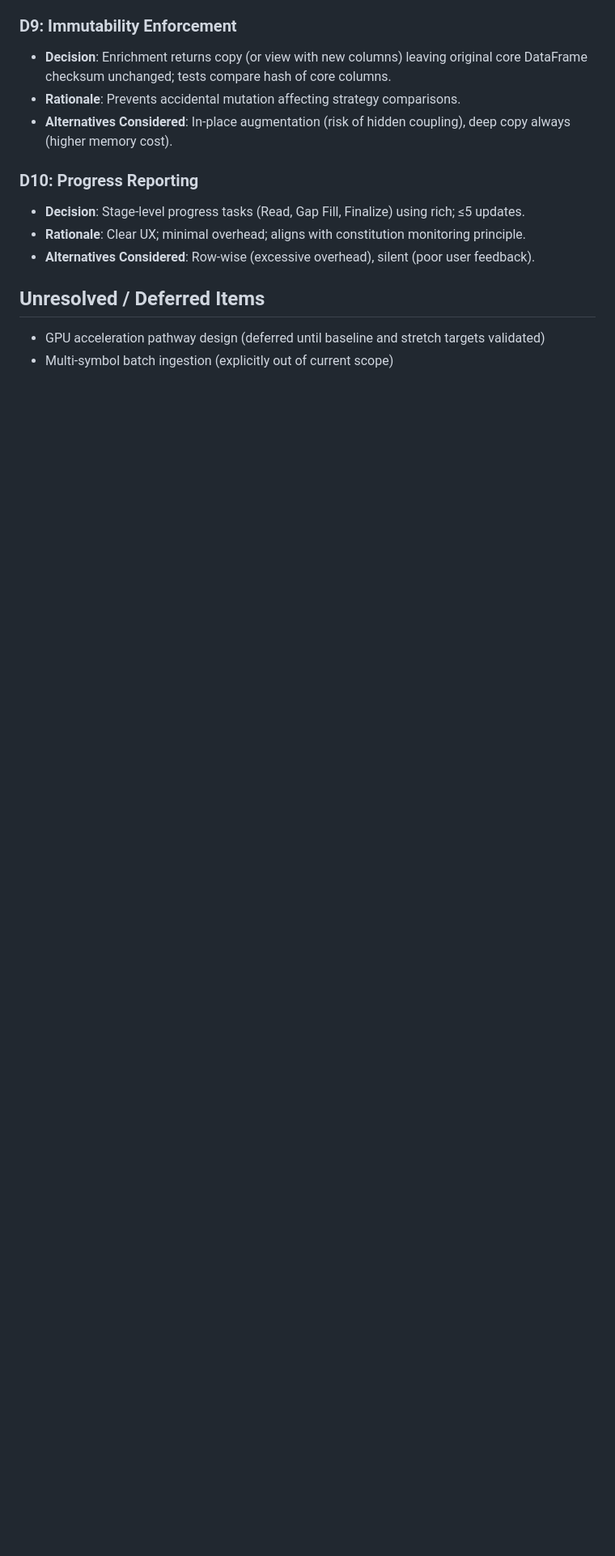
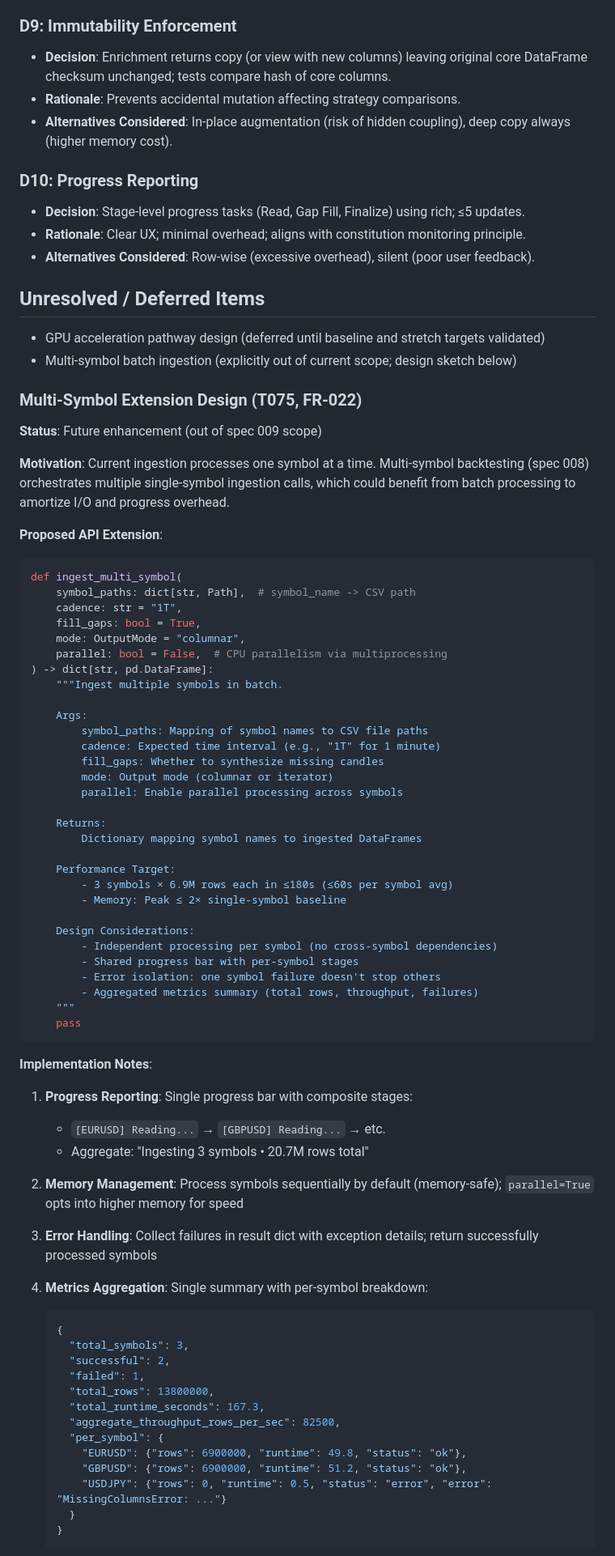
Before and after one commit to Gitchegumi/quantpipe, a Markdown page: specs/009-optimize-ingestion/research.md, the part around one of its changes. Shown at 81% size. Drawn GitHub-style; blank space fills up the shorter version.

Commit message:
docs(009): Add multi-symbol extension design placeholder (T075)
Added comprehensive design sketch for future multi-symbol batch ingestion (FR-022):

Proposed API:
- ingest_multi_symbol() function signature with parallel processing option
- Performance targets: 3 symbols  6.9M rows in 180s
- Memory constraint: Peak  2 single-symbol baseline

Design Considerations:
- Independent per-symbol processing (error isolation)
- Shared progress bar with composite stages
- Aggregated metrics with per-symbol breakdown
- JSON metrics schema example included

Alternatives Considered:
- Parallel by default (rejected: memory pressure)
- Single DataFrame output (rejected: separate time indices needed)
- Streaming generator (deferred: API complexity)

Success Criteria:
- MSC-001 to MSC-005 defined for future implementation
- Estimated 8-13 tasks (similar to Phase 3 scope)
- References spec 008 (demand) and spec 007 (patterns)

Fixed Markdown lint errors (MD004 dashasterisk, MD031 fence spacing).

````diff
--- a/specs/009-optimize-ingestion/research.md
+++ b/specs/009-optimize-ingestion/research.md
@@ -75,4 +75,74 @@ This document captures resolutions of all technical questions, provides rational
 ## Unresolved / Deferred Items
 
 * GPU acceleration pathway design (deferred until baseline and stretch targets validated)
-* Multi-symbol batch ingestion (explicitly out of current scope)
+* Multi-symbol batch ingestion (explicitly out of current scope; design sketch below)
+
+### Multi-Symbol Extension Design (T075, FR-022)
+
+**Status**: Future enhancement (out of spec 009 scope)
+
+**Motivation**: Current ingestion processes one symbol at a time. Multi-symbol backtesting (spec 008) orchestrates multiple single-symbol ingestion calls, which could benefit from batch processing to amortize I/O and progress overhead.
+
+**Proposed API Extension**:
+
+```python
+def ingest_multi_symbol(
+    symbol_paths: dict[str, Path],  # symbol_name -> CSV path
+    cadence: str = "1T",
+    fill_gaps: bool = True,
+    mode: OutputMode = "columnar",
+    parallel: bool = False,  # CPU parallelism via multiprocessing
+) -> dict[str, pd.DataFrame]:
+    """Ingest multiple symbols in batch.
+
+    Args:
+        symbol_paths: Mapping of symbol names to CSV file paths
+        cadence: Expected time interval (e.g., "1T" for 1 minute)
+        fill_gaps: Whether to synthesize missing candles
+        mode: Output mode (columnar or iterator)
+        parallel: Enable parallel processing across symbols
+
+    Returns:
+        Dictionary mapping symbol names to ingested DataFrames
+
+    Performance Target:
+        - 3 symbols × 6.9M rows each in ≤180s (≤60s per symbol avg)
+        - Memory: Peak ≤ 2× single-symbol baseline
+
+    Design Considerations:
+        - Independent processing per symbol (no cross-symbol dependencies)
+        - Shared progress bar with per-symbol stages
+        - Error isolation: one symbol failure doesn't stop others
+        - Aggregated metrics summary (total rows, throughput, failures)
+    """
+    pass
+```
+
+**Implementation Notes**:
+
+1. **Progress Reporting**: Single progress bar with composite stages:
+   * `[EURUSD] Reading...` → `[GBPUSD] Reading...` → etc.
+   * Aggregate: "Ingesting 3 symbols • 20.7M rows total"
+
+2. **Memory Management**: Process symbols sequentially by default (memory-safe); `parallel=True` opts into higher memory for speed
+
+3. **Error Handling**: Collect failures in result dict with exception details; return successfully processed symbols
+
+4. **Metrics Aggregation**: Single summary with per-symbol breakdown:
+
+   ```json
+   {
+     "total_symbols": 3,
+     "successful": 2,
+     "failed": 1,
+     "total_rows": 13800000,
+     "total_runtime_seconds": 167.3,
+     "aggregate_throughput_rows_per_sec": 82500,
+     "per_symbol": {
+       "EURUSD": {"rows": 6900000, "runtime": 49.8, "status": "ok"},
+       "GBPUSD": {"rows": 6900000, "runtime": 51.2, "status": "ok"},
+       "USDJPY": {"rows": 0, "runtime": 0.5, "status": "error", "error": "MissingColumnsError: ..."}
+     }
+   }
+   ```
+
````
Also changed, not shown: other parts of specs/009-optimize-ingestion/research.md (+19 -0 lines).
